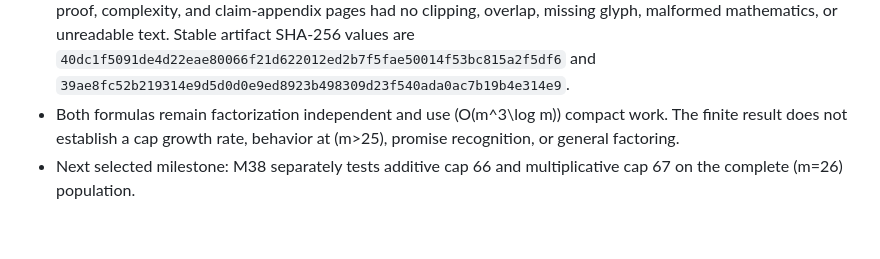
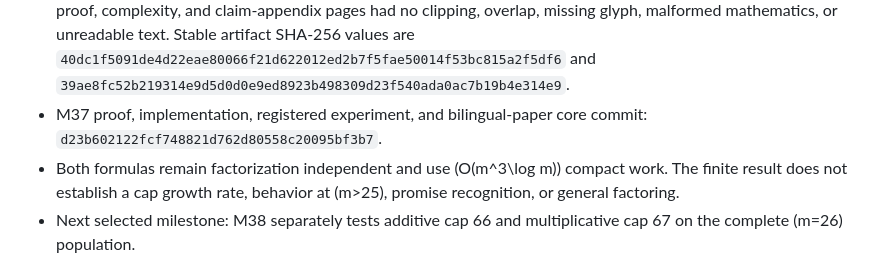
Before and after one commit to whitespaca/MOSEF, a Markdown page: research/STATUS.md, the part around the change. Drawn GitHub-style; blank space fills up the shorter version.

Commit message:
docs: record M37 verification state

```diff
--- a/research/STATUS.md
+++ b/research/STATUS.md
@@ -55,6 +55,9 @@
   `40dc1f5091de4d22eae80066f21d622012ed2b7f5fae50014f53bc815a2f5df6`
   and
   `39ae8fc52b219314e9d5d0d0e9ed8923b498309d23f540ada0ac7b19b4e314e9`.
+- M37 proof, implementation, registered experiment, and bilingual-paper core
+  commit:
+  `d23b602122fcf748821d762d80558c20095bf3b7`.
 - Both formulas remain factorization independent and use
   \(O(m^3\log m)\) compact work. The finite result does not establish a cap
   growth rate, behavior at \(m>25\), promise recognition, or general
```
